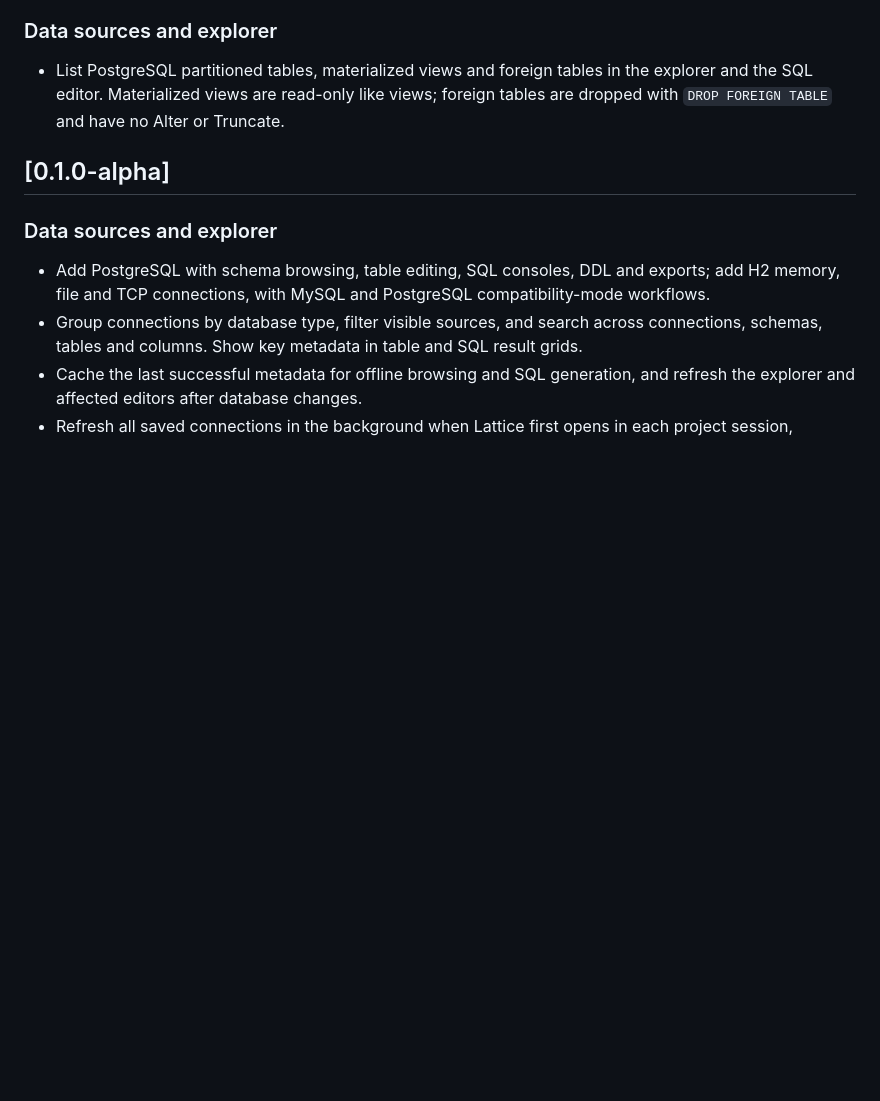
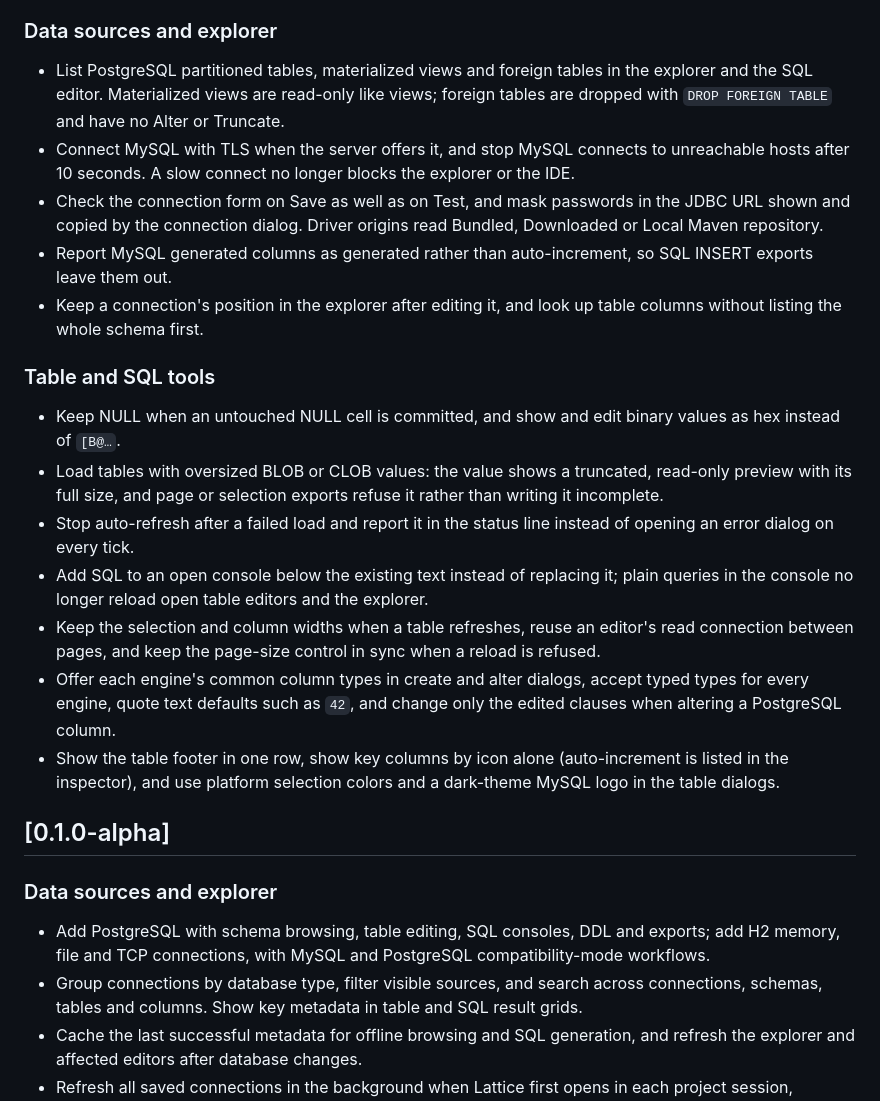
Before and after one commit to SegFault03/Lattice, a Markdown page: docs/CHANGELOG.md, the part around the change. GitHub-like rendering; blank space fills up the shorter version.

Commit message:
Add review fixes to the changelog
Co-Authored-By: Claude Opus 5.5 <noreply@anthropic.com>
Claude-Session: https://claude.ai/code/session_01VhXWEMPSN8RKNPKy3kHSNE

```diff
--- a/docs/CHANGELOG.md
+++ b/docs/CHANGELOG.md
@@ -22,6 +22,20 @@ Patch notes are selected by the exact release version, including prerelease suff
 ### Data sources and explorer
 
 - List PostgreSQL partitioned tables, materialized views and foreign tables in the explorer and the SQL editor. Materialized views are read-only like views; foreign tables are dropped with `DROP FOREIGN TABLE` and have no Alter or Truncate.
+- Connect MySQL with TLS when the server offers it, and stop MySQL connects to unreachable hosts after 10 seconds. A slow connect no longer blocks the explorer or the IDE.
+- Check the connection form on Save as well as on Test, and mask passwords in the JDBC URL shown and copied by the connection dialog. Driver origins read Bundled, Downloaded or Local Maven repository.
+- Report MySQL generated columns as generated rather than auto-increment, so SQL INSERT exports leave them out.
+- Keep a connection's position in the explorer after editing it, and look up table columns without listing the whole schema first.
+
+### Table and SQL tools
+
+- Keep NULL when an untouched NULL cell is committed, and show and edit binary values as hex instead of `[B@…`.
+- Load tables with oversized BLOB or CLOB values: the value shows a truncated, read-only preview with its full size, and page or selection exports refuse it rather than writing it incomplete.
+- Stop auto-refresh after a failed load and report it in the status line instead of opening an error dialog on every tick.
+- Add SQL to an open console below the existing text instead of replacing it; plain queries in the console no longer reload open table editors and the explorer.
+- Keep the selection and column widths when a table refreshes, reuse an editor's read connection between pages, and keep the page-size control in sync when a reload is refused.
+- Offer each engine's common column types in create and alter dialogs, accept typed types for every engine, quote text defaults such as `42`, and change only the edited clauses when altering a PostgreSQL column.
+- Show the table footer in one row, show key columns by icon alone (auto-increment is listed in the inspector), and use platform selection colors and a dark-theme MySQL logo in the table dialogs.
 
 ## [0.1.0-alpha]
 
```
